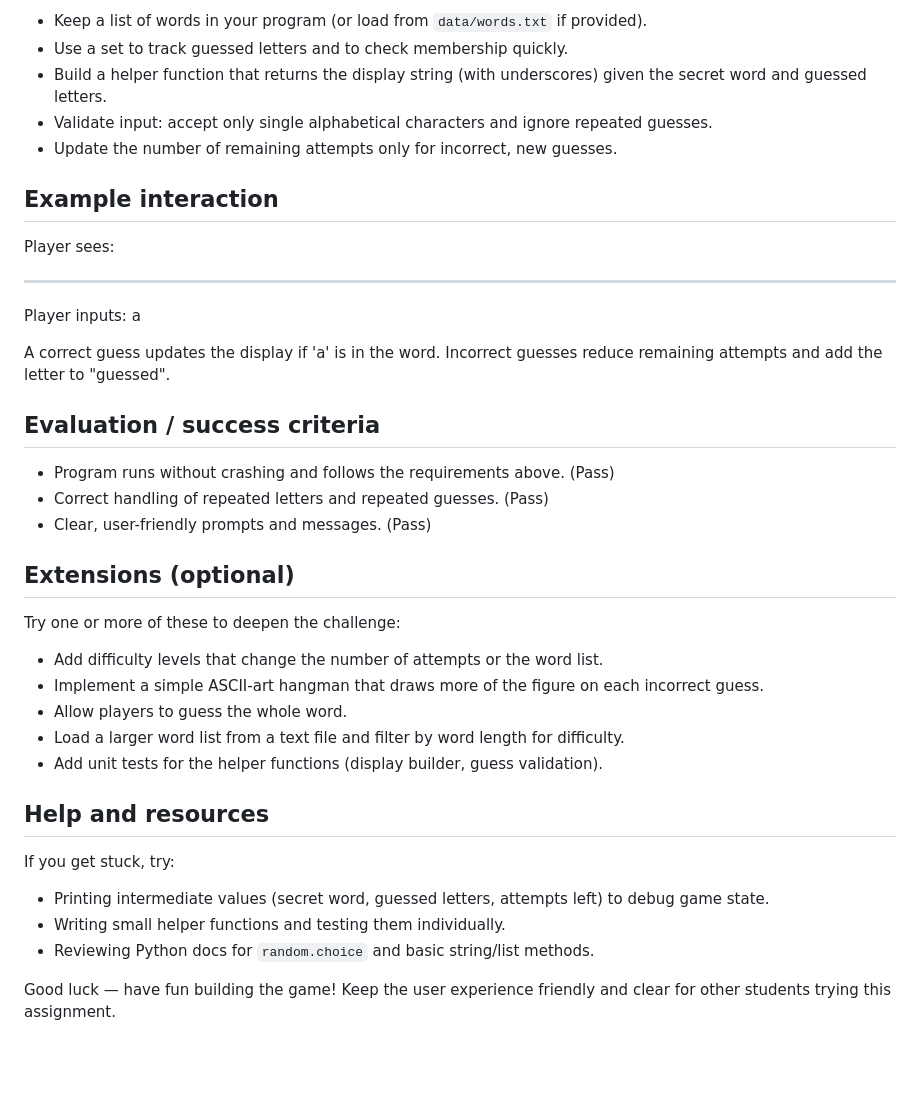
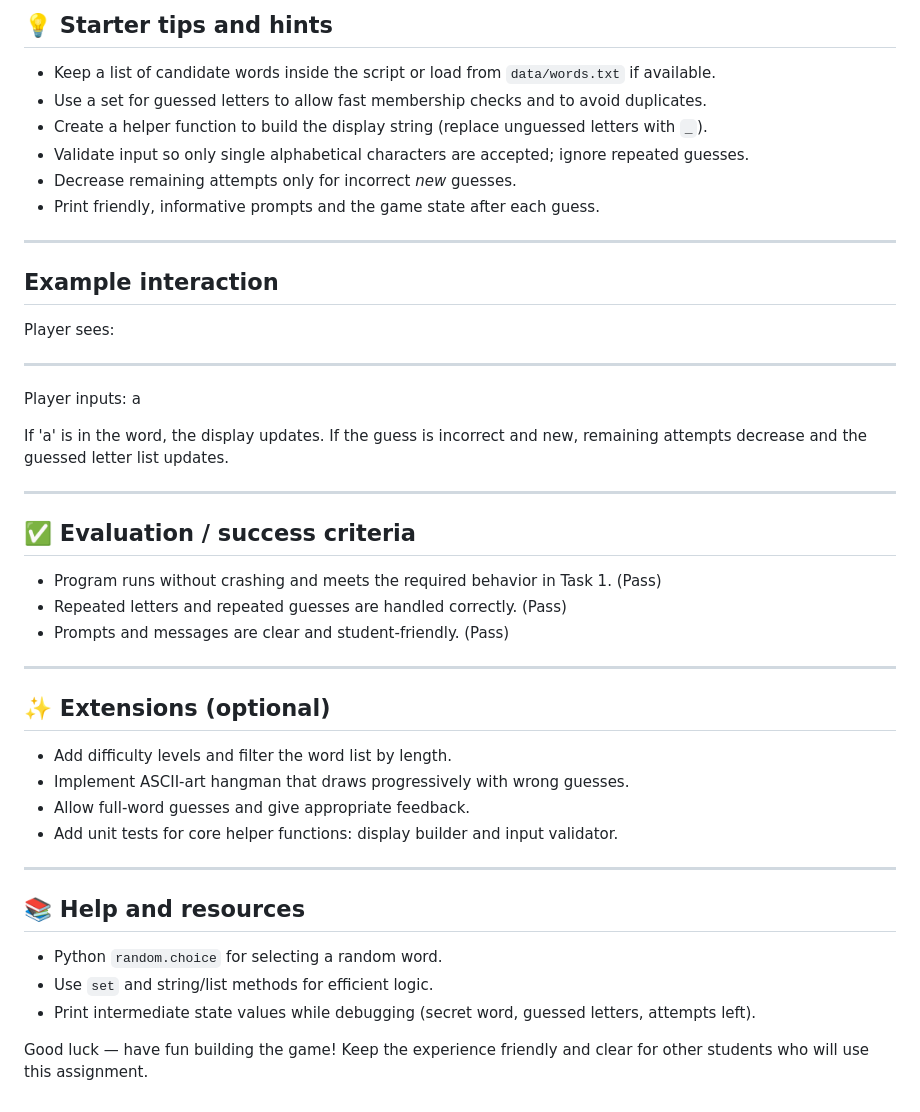
Before and after one commit to devleifr/skills-customize-your-github-copilot-experience, a Markdown page: assignments/games-in-python/README.md, the part around the change printed below. Drawn GitHub-style; blank space fills up the shorter version.

```diff
--- a/assignments/games-in-python/README.md
+++ b/assignments/games-in-python/README.md
@@ -52,9 +85,14 @@ If your environment uses `python` for Python 3, use `python starter-code.py` ins
 
-- Keep a list of words in your program (or load from `data/words.txt` if provided).
-- Use a set to track guessed letters and to check membership quickly.
-- Build a helper function that returns the display string (with underscores) given the secret word and guessed letters.
-- Validate input: accept only single alphabetical characters and ignore repeated guesses.
-- Update the number of remaining attempts only for incorrect, new guesses.
+## 💡 Starter tips and hints
+
+- Keep a list of candidate words inside the script or load from `data/words.txt` if available.
+- Use a set for guessed letters to allow fast membership checks and to avoid duplicates.
+- Create a helper function to build the display string (replace unguessed letters with `_`).
+- Validate input so only single alphabetical characters are accepted; ignore repeated guesses.
+- Decrease remaining attempts only for incorrect *new* guesses.
+- Print friendly, informative prompts and the game state after each guess.
+
+---
 
 ## Example interaction
 
@@ -64,30 +102,31 @@ _ _ _ _ _
 
 Player inputs: a
 
-A correct guess updates the display if 'a' is in the word. Incorrect guesses reduce remaining attempts and add the letter to "guessed".
+If 'a' is in the word, the display updates. If the guess is incorrect and new, remaining attempts decrease and the guessed letter list updates.
 
-## Evaluation / success criteria
+---
 
-- Program runs without crashing and follows the requirements above. (Pass)
-- Correct handling of repeated letters and repeated guesses. (Pass)
-- Clear, user-friendly prompts and messages. (Pass)
+## ✅ Evaluation / success criteria
 
-## Extensions (optional)
+- Program runs without crashing and meets the required behavior in Task 1. (Pass)
+- Repeated letters and repeated guesses are handled correctly. (Pass)
+- Prompts and messages are clear and student-friendly. (Pass)
 
-Try one or more of these to deepen the challenge:
+---
 
-- Add difficulty levels that change the number of attempts or the word list.
-- Implement a simple ASCII-art hangman that draws more of the figure on each incorrect guess.
-- Allow players to guess the whole word.
-- Load a larger word list from a text file and filter by word length for difficulty.
-- Add unit tests for the helper functions (display builder, guess validation).
+## ✨ Extensions (optional)
 
-## Help and resources
+- Add difficulty levels and filter the word list by length.
+- Implement ASCII-art hangman that draws progressively with wrong guesses.
+- Allow full-word guesses and give appropriate feedback.
+- Add unit tests for core helper functions: display builder and input validator.
 
-If you get stuck, try:
+---
 
-- Printing intermediate values (secret word, guessed letters, attempts left) to debug game state.
-- Writing small helper functions and testing them individually.
-- Reviewing Python docs for `random.choice` and basic string/list methods.
+## 📚 Help and resources
 
-Good luck — have fun building the game! Keep the user experience friendly and clear for other students trying this assignment.
+- Python `random.choice` for selecting a random word.
+- Use `set` and string/list methods for efficient logic.
+- Print intermediate state values while debugging (secret word, guessed letters, attempts left).
+
+Good luck — have fun building the game! Keep the experience friendly and clear for other students who will use this assignment.
```
Also changed, not shown: other parts of assignments/games-in-python/README.md (+61 -28 lines).
